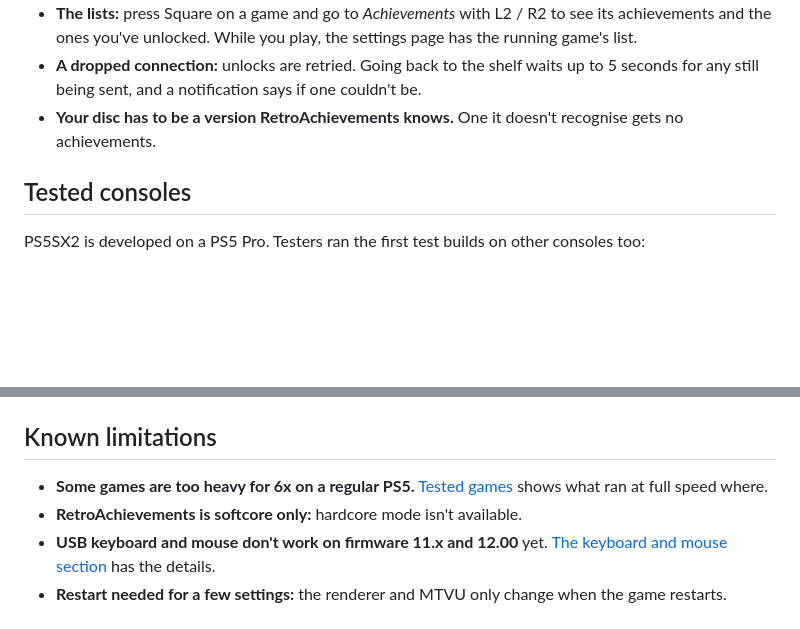
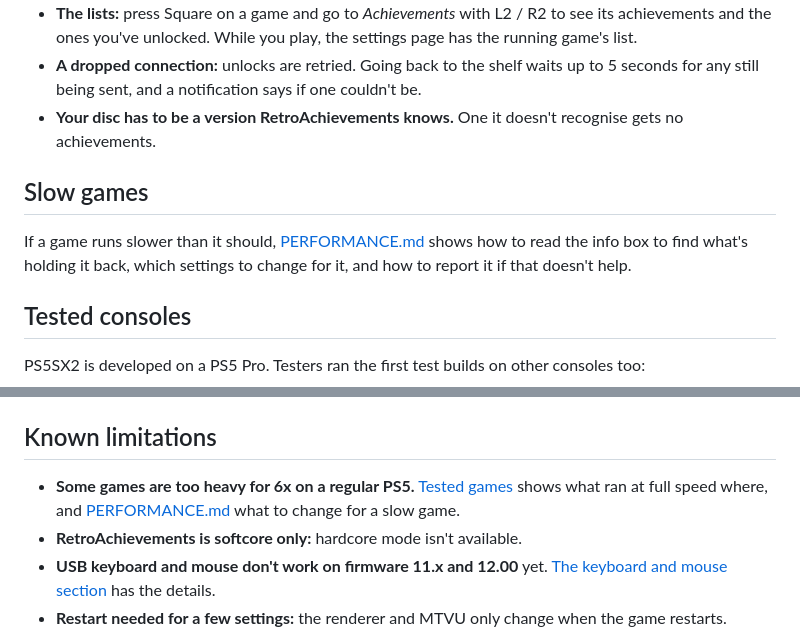
Before and after one commit to Eskiell/PS5SX2, a Markdown page: README.md, 2 parts joined by grey strips. Rendered like a GitHub page; blank space fills up the shorter version.

```diff
--- a/README.md
+++ b/README.md
@@ -203,6 +203,10 @@ Earn [RetroAchievements](https://retroachievements.org) as you play. It's softco
 - **A dropped connection:** unlocks are retried. Going back to the shelf waits up to 5 seconds for any still being sent, and a notification says if one couldn't be.
 - **Your disc has to be a version RetroAchievements knows.** One it doesn't recognise gets no achievements.
 
+## Slow games
+
+If a game runs slower than it should, [PERFORMANCE.md](PERFORMANCE.md) shows how to read the info box to find what's holding it back, which settings to change for it, and how to report it if that doesn't help.
+
 ## Tested consoles
 
 PS5SX2 is developed on a PS5 Pro. Testers ran the first test builds on other consoles too:
@@ -339,7 +343,7 @@ How to read the table:
 
 ## Known limitations
 
-- **Some games are too heavy for 6x on a regular PS5.** [Tested games](#tested-games) shows what ran at full speed where.
+- **Some games are too heavy for 6x on a regular PS5.** [Tested games](#tested-games) shows what ran at full speed where, and [PERFORMANCE.md](PERFORMANCE.md) what to change for a slow game.
 - **RetroAchievements is softcore only:** hardcore mode isn't available.
 - **USB keyboard and mouse don't work on firmware 11.x and 12.00** yet. [The keyboard and mouse section](#usb-keyboard-and-mouse) has the details.
 - **Restart needed for a few settings:** the renderer and MTVU only change when the game restarts.
```
Also changed, not shown: PERFORMANCE.md (added, +96 -0 lines).
